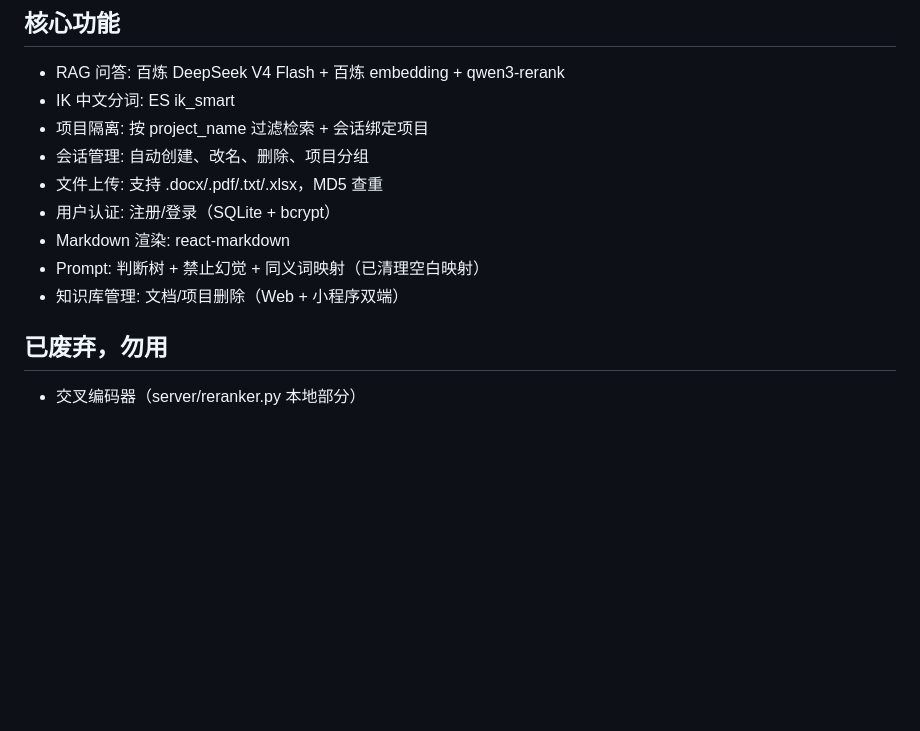
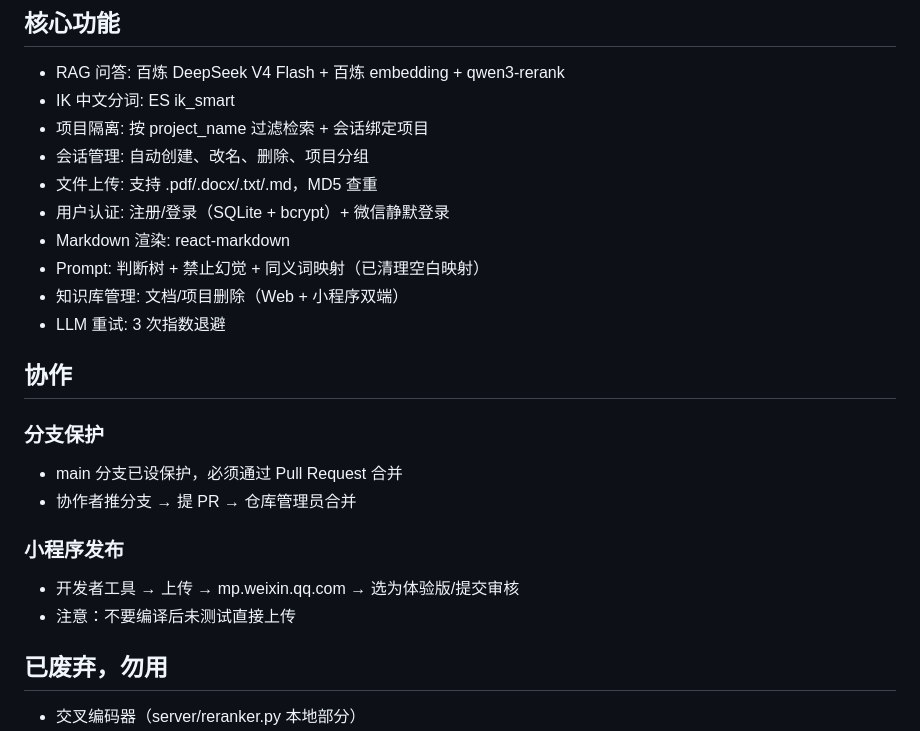
Before and after one commit to KafCaf/WeChat-RAG, a Markdown page: AGENTS.md, the part around one of its changes. GitHub-like rendering; blank space fills up the shorter version.

```diff
--- a/AGENTS.md
+++ b/AGENTS.md
@@ -57,11 +61,22 @@ RAG 智能问答系统，面向政策文档。三项目（国际杰青计划 +
 - IK 中文分词: ES ik_smart
 - 项目隔离: 按 project_name 过滤检索 + 会话绑定项目
 - 会话管理: 自动创建、改名、删除、项目分组
-- 文件上传: 支持 .docx/.pdf/.txt/.xlsx，MD5 查重
-- 用户认证: 注册/登录（SQLite + bcrypt）
+- 文件上传: 支持 .pdf/.docx/.txt/.md，MD5 查重
+- 用户认证: 注册/登录（SQLite + bcrypt）+ 微信静默登录
 - Markdown 渲染: react-markdown
 - Prompt: 判断树 + 禁止幻觉 + 同义词映射（已清理空白映射）
 - 知识库管理: 文档/项目删除（Web + 小程序双端）
+- LLM 重试: 3 次指数退避
+
+## 协作
+
+### 分支保护
+- main 分支已设保护，必须通过 Pull Request 合并
+- 协作者推分支 → 提 PR → 仓库管理员合并
+
+### 小程序发布
+- 开发者工具 → 上传 → mp.weixin.qq.com → 选为体验版/提交审核
+- 注意：不要编译后未测试直接上传
 
 ## 已废弃，勿用
 - 交叉编码器（server/reranker.py 本地部分）
```
Also changed, not shown: other parts of AGENTS.md (+14 -10 lines).
